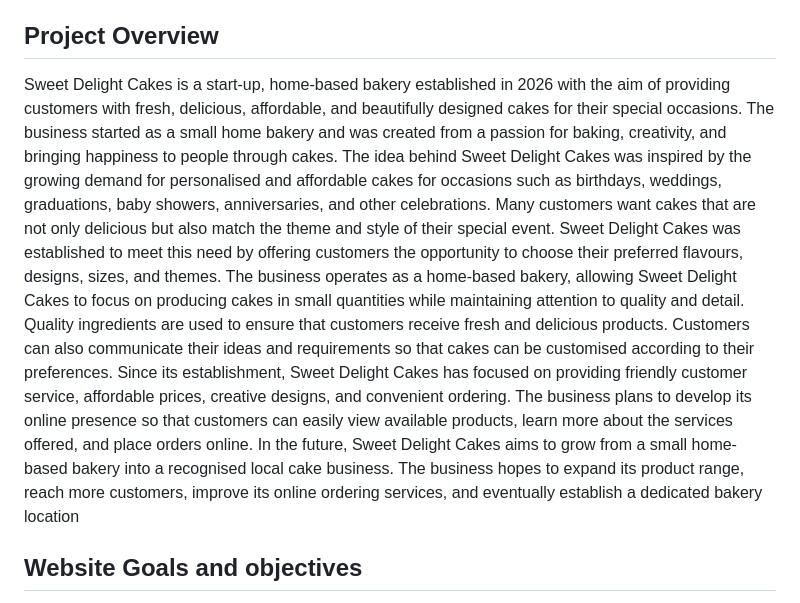
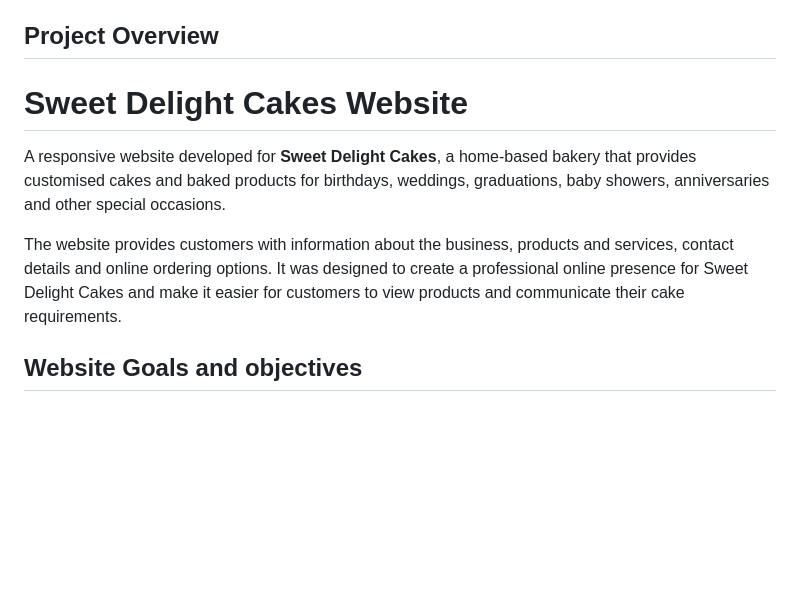
Before and after one commit to retshegofaditswe-2007/sweet_delight_cakes, a Markdown page: README.md, the part around the change. GitHub-like rendering; blank space fills up the shorter version.

Commit message:
Revise README with website details and objectives
Updated README to include website information and project goals.

```diff
--- a/README.md
+++ b/README.md
@@ -1,31 +1,11 @@
 # Sweet_delight_cakes
 ST10508280 - Boipelo Masilo
 ## Project Overview
-Sweet Delight Cakes is a start-up, home-based bakery
-established in 2026 with the aim of providing customers
-with fresh, delicious, affordable, and beautifully designed cakes for
-their special occasions. The business started as a small home bakery and
-was created from a passion for baking, creativity, and bringing happiness
-to people through cakes.
-The idea behind Sweet Delight Cakes was inspired by the growing demand
-for personalised and affordable cakes for occasions such as birthdays,
-weddings, graduations, baby showers, anniversaries, and other celebrations.
-Many customers want cakes that are not only delicious but also match the theme
-and style of their special event. Sweet Delight Cakes was established to meet this
-need by offering customers the opportunity to choose their preferred flavours, designs,
-sizes, and themes.
-The business operates as a home-based bakery, allowing Sweet Delight Cakes
-to focus on producing cakes in small quantities while maintaining attention
-to quality and detail. Quality ingredients are used to ensure that customers
-receive fresh and delicious products. Customers can also communicate their
-ideas and requirements so that cakes can be customised according to their preferences.
-Since its establishment, Sweet Delight Cakes has focused on providing friendly
-customer service, affordable prices, creative designs, and convenient ordering.
-The business plans to develop its online presence so that customers can easily
-view available products, learn more about the services offered, and place orders online.
-In the future, Sweet Delight Cakes aims to grow from a small home-based bakery into
-a recognised local cake business. The business hopes to expand its product range, reach more
-customers, improve its online ordering services, and eventually establish a dedicated bakery location
+# Sweet Delight Cakes Website
+
+A responsive website developed for **Sweet Delight Cakes**, a home-based bakery that provides customised cakes and baked products for birthdays, weddings, graduations, baby showers, anniversaries and other special occasions.
+
+The website provides customers with information about the business, products and services, contact details and online ordering options. It was designed to create a professional online presence for Sweet Delight Cakes and make it easier for customers to view products and communicate their cake requirements.
 
 ## Website Goals and objectives
 The purpose of the website is to create an online platform where customers can easily learn about the business, browse products, and place cake orders.
```
